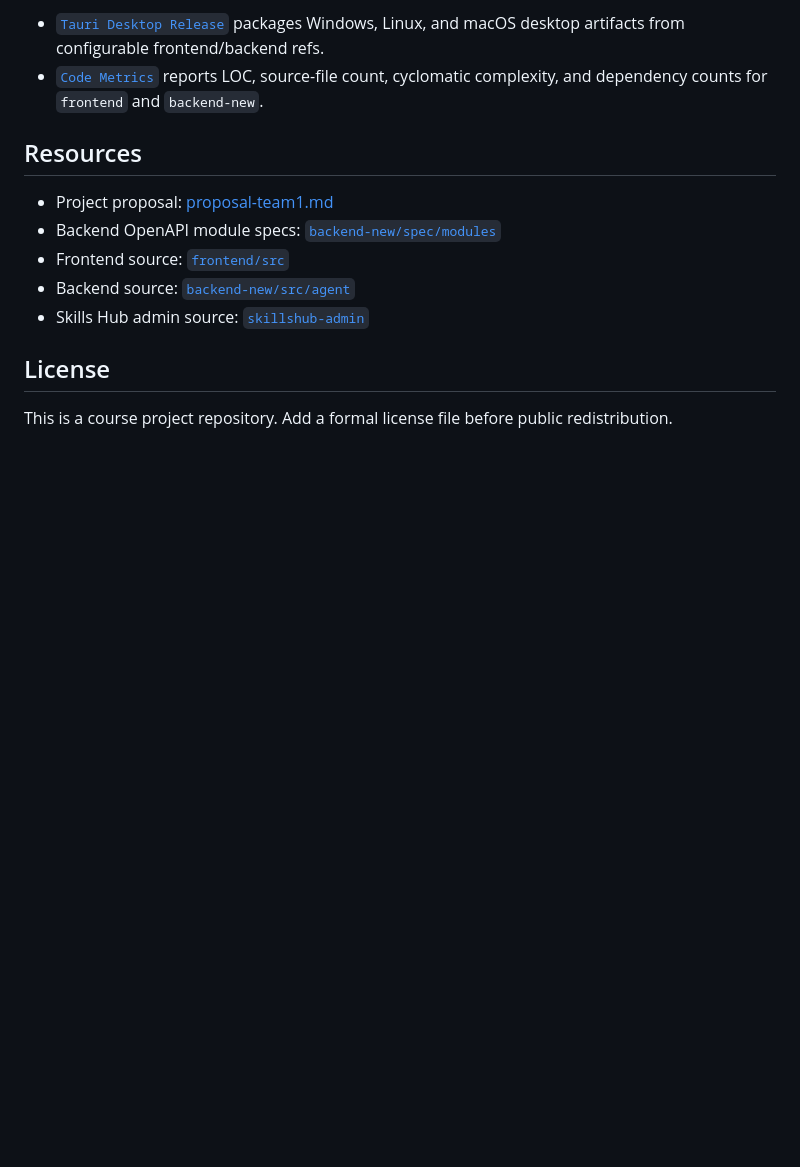
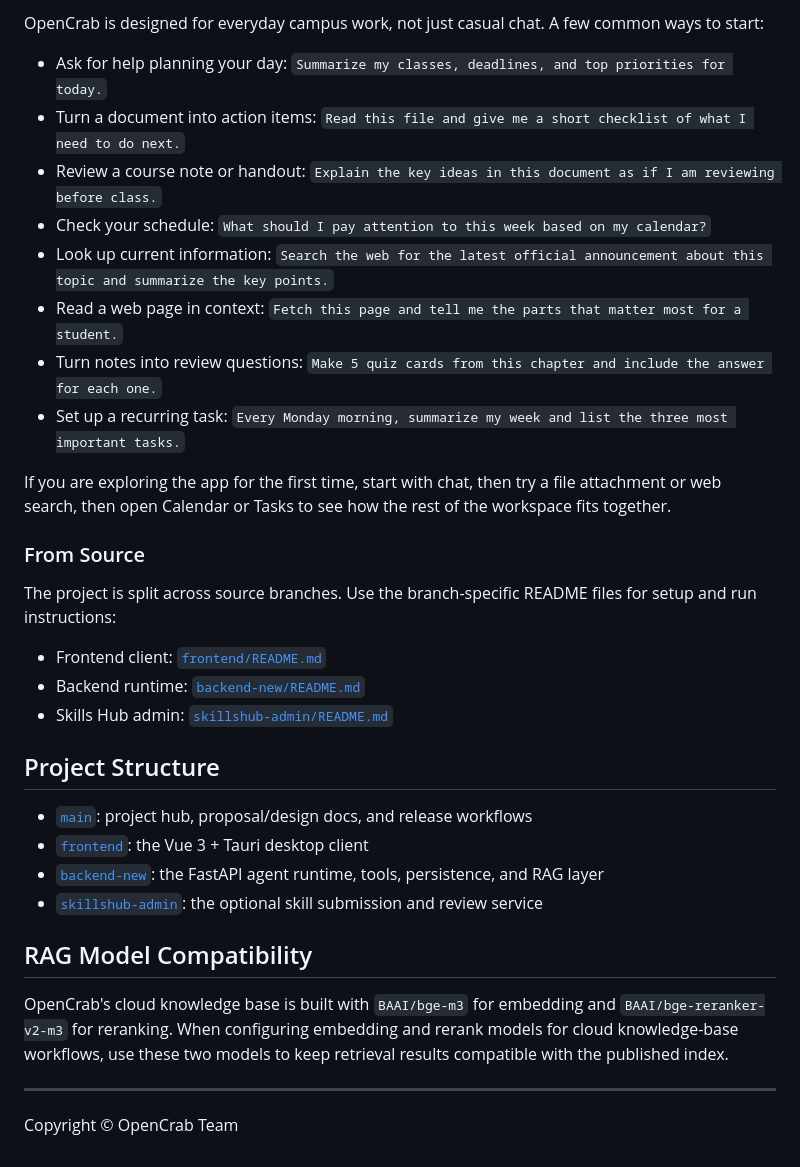
Before and after one commit to sustech-cs304/team-project-26spring-26s-1, a Markdown page: README.md, the part around one of its changes. Rendered like a GitHub page; blank space fills up the shorter version.

```diff
--- a/README.md
+++ b/README.md
@@ -70,15 +48,44 @@ Final UI screenshots will be added here after the current client UI is finalized
 
-- [`Tauri Desktop Release`](https://github.com/sustech-cs304/team-project-26spring-26s-1/blob/main/.github/workflows/tauri-release.yml) packages Windows, Linux, and macOS desktop artifacts from configurable frontend/backend refs.
-- [`Code Metrics`](https://github.com/sustech-cs304/team-project-26spring-26s-1/blob/main/.github/workflows/code-metrics.yml) reports LOC, source-file count, cyclomatic complexity, and dependency counts for `frontend` and `backend-new`.
+OpenCrab is designed for everyday campus work, not just casual chat. A few common ways to start:
 
-## Resources
+- Ask for help planning your day:
+  `Summarize my classes, deadlines, and top priorities for today.`
+- Turn a document into action items:
+  `Read this file and give me a short checklist of what I need to do next.`
+- Review a course note or handout:
+  `Explain the key ideas in this document as if I am reviewing before class.`
+- Check your schedule:
+  `What should I pay attention to this week based on my calendar?`
+- Look up current information:
+  `Search the web for the latest official announcement about this topic and summarize the key points.`
+- Read a web page in context:
+  `Fetch this page and tell me the parts that matter most for a student.`
+- Turn notes into review questions:
+  `Make 5 quiz cards from this chapter and include the answer for each one.`
+- Set up a recurring task:
+  `Every Monday morning, summarize my week and list the three most important tasks.`
 
-- Project proposal: [proposal-team1.md](proposal-team1.md)
-- Backend OpenAPI module specs: [`backend-new/spec/modules`](https://github.com/sustech-cs304/team-project-26spring-26s-1/tree/backend-new/spec/modules)
-- Frontend source: [`frontend/src`](https://github.com/sustech-cs304/team-project-26spring-26s-1/tree/frontend/src)
-- Backend source: [`backend-new/src/agent`](https://github.com/sustech-cs304/team-project-26spring-26s-1/tree/backend-new/src/agent)
-- Skills Hub admin source: [`skillshub-admin`](https://github.com/sustech-cs304/team-project-26spring-26s-1/tree/skillshub-admin)
+If you are exploring the app for the first time, start with chat, then try a file attachment or web search, then open Calendar or Tasks to see how the rest of the workspace fits together.
 
-## License
+### From Source
 
-This is a course project repository. Add a formal license file before public redistribution.
+The project is split across source branches. Use the branch-specific README files for setup and run instructions:
+
+- Frontend client: [`frontend/README.md`](https://github.com/sustech-cs304/team-project-26spring-26s-1/blob/frontend/README.md)
+- Backend runtime: [`backend-new/README.md`](https://github.com/sustech-cs304/team-project-26spring-26s-1/blob/backend-new/README.md)
+- Skills Hub admin: [`skillshub-admin/README.md`](https://github.com/sustech-cs304/team-project-26spring-26s-1/blob/skillshub-admin/README.md)
+
+## Project Structure
+
+- [`main`](https://github.com/sustech-cs304/team-project-26spring-26s-1/tree/main): project hub, proposal/design docs, and release workflows
+- [`frontend`](https://github.com/sustech-cs304/team-project-26spring-26s-1/tree/frontend): the Vue 3 + Tauri desktop client
+- [`backend-new`](https://github.com/sustech-cs304/team-project-26spring-26s-1/tree/backend-new): the FastAPI agent runtime, tools, persistence, and RAG layer
+- [`skillshub-admin`](https://github.com/sustech-cs304/team-project-26spring-26s-1/tree/skillshub-admin): the optional skill submission and review service
+
+## RAG Model Compatibility
+
+OpenCrab's cloud knowledge base is built with `BAAI/bge-m3` for embedding and `BAAI/bge-reranker-v2-m3` for reranking. When configuring embedding and rerank models for cloud knowledge-base workflows, use these two models to keep retrieval results compatible with the published index.
+
+---
+
+Copyright © OpenCrab Team
```
Also changed, not shown: other parts of README.md (+21 -43 lines), README-ZH.md (added, +66 -0 lines), final-report-01.md (added, +57 -0 lines).
